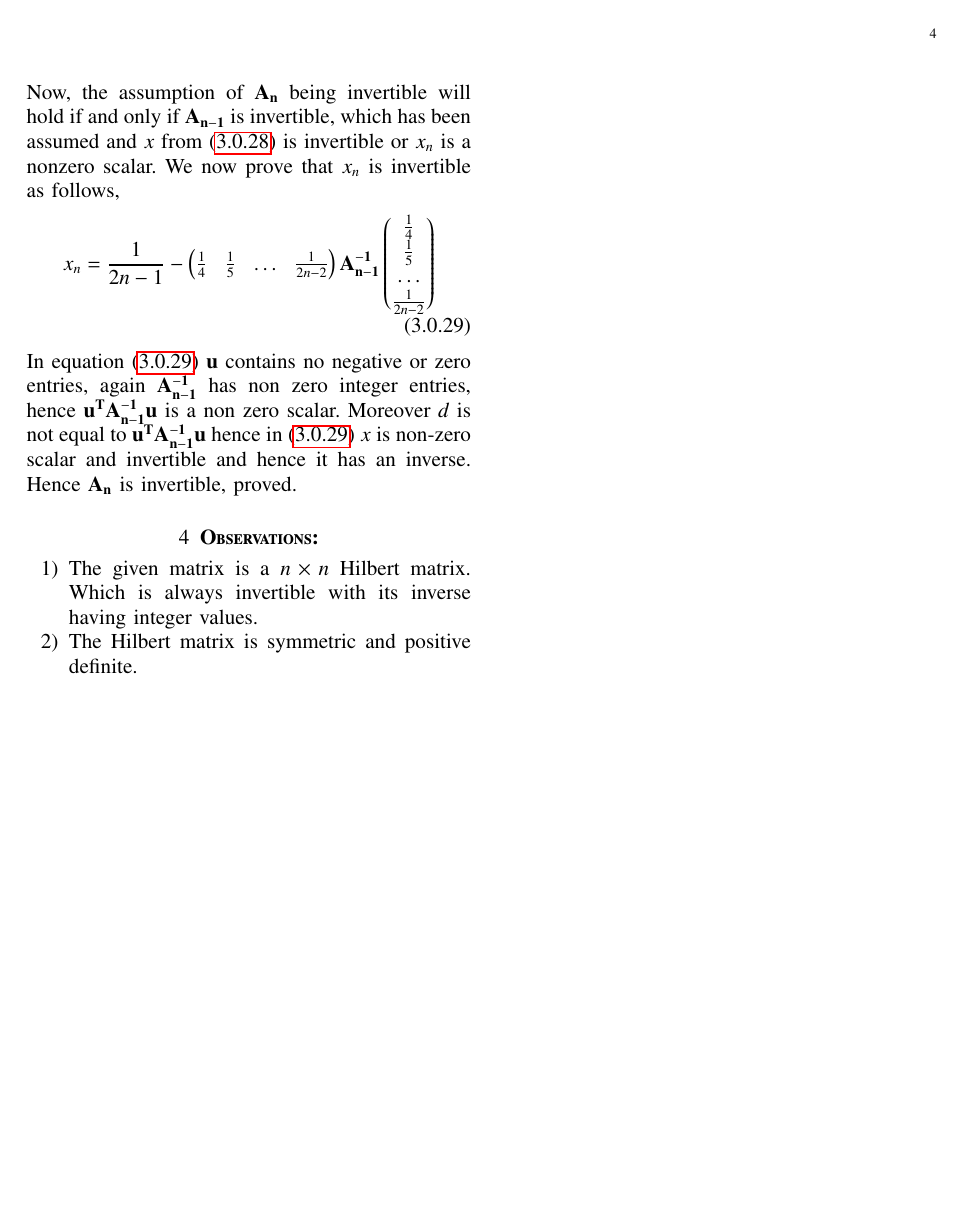
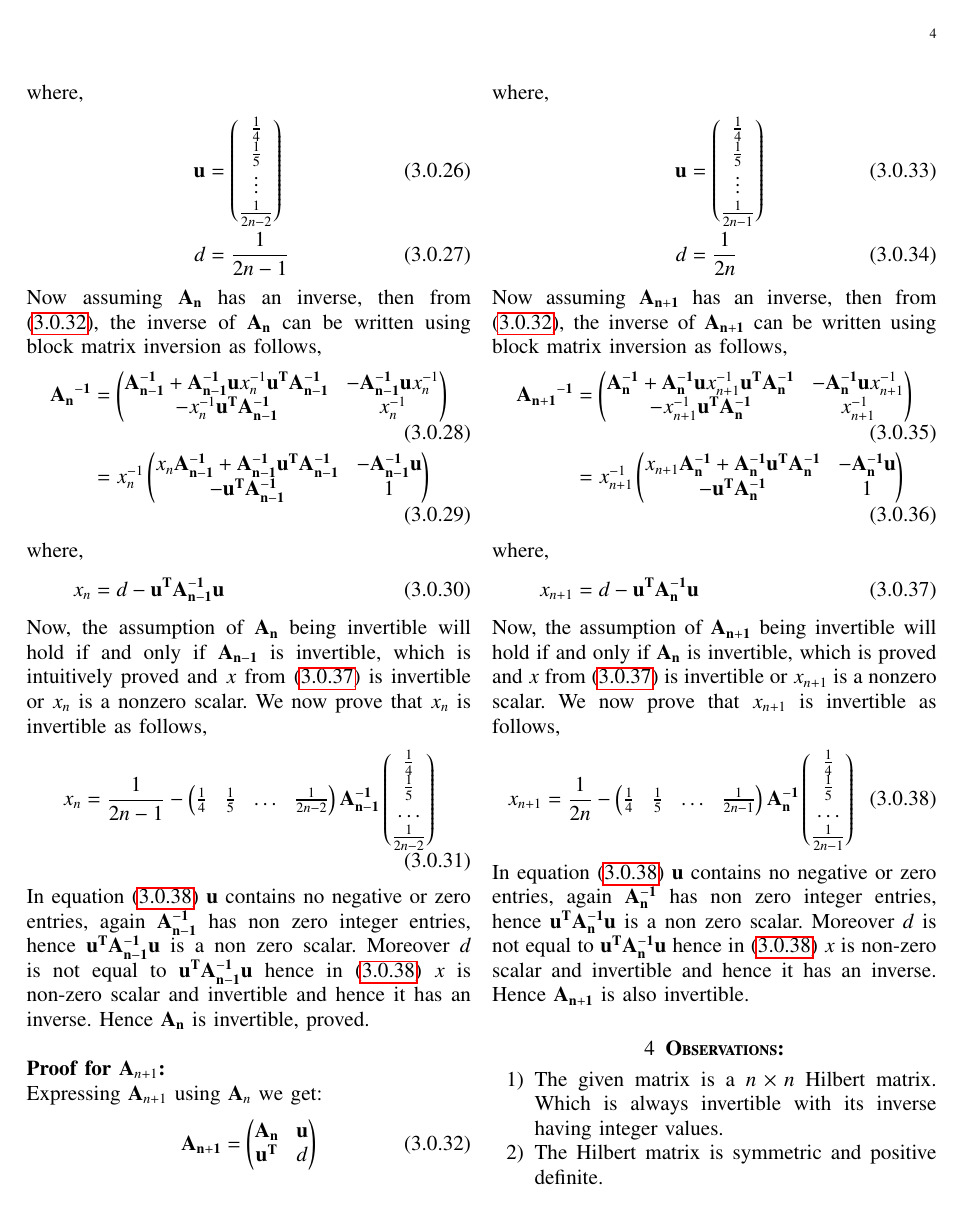
Before and after one commit to narasimha-123/Matrix-theory, a LaTeX problem sheet (Assignment9/Assignment9.tex): page 4 of 4. The pictures show the PDF file Assignment9/Assignment9.pdf that the author committed with the source.

Commit message:
Add files via upload

```diff
--- a/Assignment9/Assignment9.tex
+++ b/Assignment9/Assignment9.tex
@@ -286,11 +288,22 @@ Now, expressing $\vec{A_4}$ using $\vec{A_3}$ we get,
 \vec{u} &= \myvec{\frac{1}{4} \\ \frac{1}{5} \\ \frac{1}{6}} \\
 d &= \frac{1}{7}
 \end{align}
-Now assuming $\vec{A_4}$ has an inverse, then from \eqref{eqA4}, the inverse of $\vec{A_4}$ can be written using block matrix inversion as follows,
+Now assuming $\vec{A_4}$ has an inverse, then from \eqref{eqA4}, the inverse of $\vec{A_4}$ can be written using block matrix inversion,
+\begin{mdframed}
+\textbf{Block matrix inversion} \\ \\
+If a matrix is partitioned into four blocks, it can be inverted blockwise as follows:
+{\scriptsize
+\begin{gather}
+    \text{If } \vec{M}=
+    \myvec{\vec{A} &\vec{B} \\\vec{C} &\vec{D}} \text{ then,} \nonumber \\
+    \vec{M}^{-1}=\myvec{\vec {A} ^{-1}+\vec {A} ^{-1}\vec {B} \left(\vec {D} -\vec {CA} ^{-1}\vec {B} \right)^{-1}\vec {CA} ^{-1}&-\vec {A} ^{-1}\vec {B} \left(\vec {D} -\vec {CA} ^{-1}\vec {B} \right)^{-1}\\-\left(\vec {D} -\vec {CA} ^{-1}\vec {B} \right)^{-1}\vec {CA} ^{-1}&\left(\vec {D} -\vec {CA} ^{-1}\vec {B} \right)^{-1}}
+\end{gather}
+}%
+\end{mdframed}
 \begin{align}
-\vec{A_4^{-1}} &= \myvec{\vec{A_3^{-1}}+\vec{A_3^{-1}}\vec{u}x_4^{-1}\vec{u^T}\vec{A_3^{-1}} & -\vec{A_3^{-1}}\vec{u}x_4^{-1}\\-x^{-1}\vec{u^T}\vec{A_3^{-1}} & x_4^{-1}}\label{eqblockinv}
-\intertext{where,}
-x_4 &= d-{\vec{u^T}\vec{A_3^{-1}}\vec{u}}\label{eqX}
+\therefore \vec{A_4^{-1}} &= \myvec{\vec{A_3^{-1}}+\vec{A_3^{-1}}\vec{u}x_4^{-1}\vec{u^T}\vec{A_3^{-1}} & -\vec{A_3^{-1}}\vec{u}x_4^{-1}\\-x_4^{-1}\vec{u^T}\vec{A_3^{-1}} & x_4^{-1}}\label{eqblockinv}\\
+&=x_4^{-1} \myvec{\vec{A_3^{-1}}x_4+\vec{A_3^{-1}}\vec{u}\vec{u^T}\vec{A_3^{-1}} & -\vec{A_3^{-1}}\vec{u}\\\vec{u^T}\vec{A_3^{-1}} & 1}\\
+\text{where, }x_4 &= d-{\vec{u^T}\vec{A_3^{-1}}\vec{u}}\label{eqX}
 \end{align}
 Now, the assumption of $\vec{A_4}$ being invertible will hold if and only if $\vec{A_3}$ is invertible, which has been proved in \eqref{A3inv} and $x_4$ from \eqref{eqX} is invertible or $x_4$ is a nonzero scalar. We now prove that $x_4$ is invertible as follows,
 \begin{align}
@@ -325,16 +339,36 @@ Now assuming $\vec{A_{n}}$ has an inverse, then from \eqref{eqAn}, the inverse o
 \intertext{where,}
 x_n &= d-\vec{u^T}\vec{A_{n-1}^{-1}}\vec{u}\label{eqX1}
 \end{align}
-Now, the assumption of $\vec{A_n}$ being invertible will hold if and only if $\vec{A_{n-1}}$ is invertible, which has been assumed and $x$ from \eqref{eqX1} is invertible or $x_n$ is a nonzero scalar. We now prove that $x_n$ is invertible as follows,
+Now, the assumption of $\vec{A_n}$ being invertible will hold if and only if $\vec{A_{n-1}}$ is invertible, which is intuitively proved and $x$ from \eqref{eqX1} is invertible or $x_n$ is a nonzero scalar. We now prove that $x_n$ is invertible as follows,
 \begin{align}
 x_n &= \frac{1}{2n-1}-\myvec{\frac{1}{4}&\frac{1}{5}&\dots&\frac{1}{2n-2}}\vec{A_{n-1}^{-1}}\myvec{\frac{1}{4}\\\frac{1}{5}\\\dots\\\frac{1}{2n-2}} \label{eqX2}
 \end{align}
 In equation \eqref{eqX2} $\vec{u}$ contains no negative or zero entries, again $\vec{A_{n-1}^{-1}}$ has non zero integer entries, hence $\vec{u^T}\vec{A_{n-1}^{-1}}\vec{u}$ is a non zero scalar. Moreover $d$ is not equal to $\vec{u^T}\vec{A_{n-1}^{-1}}\vec{u}$ hence in \eqref{eqX2} $x$ is non-zero scalar and invertible and hence it has an inverse. Hence $\vec{A_n}$ is invertible, proved.
+\\ \\
+\textbf{Proof for $\vec{A}_{n+1}$:}\\
+Expressing $\vec{A}_{n+1}$ using $\vec{A}_{n}$ we get:
+\begin{align}
+\vec{A_{n+1}} &= \myvec{\vec{A_{n}}&\vec{u}\\\vec{u^T}&d}\label{eqAn}
+\intertext{where,}
+\vec{u} &=  \myvec{\frac{1}{4} \\ \frac{1}{5} \\ \vdots \\ \frac{1}{2n-1}} \\
+d &= \frac{1}{2n}
+\end{align}
+Now assuming $\vec{A_{n+1}}$ has an inverse, then from \eqref{eqAn}, the inverse of $\vec{A_{n+1}}$ can be written using block matrix inversion as follows,
+\begin{align}
+\vec{{A_{n+1}}^{-1}} &= \myvec{\vec{A_{n}^{-1}}+\vec{A_{n}^{-1}}\vec{u}x_{n+1}^{-1}\vec{u^T}\vec{A_{n}^{-1}} & -\vec{A_{n}^{-1}}\vec{u}x_{n+1}^{-1}\\-x_{n+1}^{-1}\vec{u^T}\vec{A_{n}^{-1}} & x_{n+1}^{-1}}\\
+&= x_{n+1}^{-1}\myvec{x_{n+1}\vec{A_{n}^{-1}}+\vec{A_{n}^{-1}}\vec{u^T}\vec{A_{n}^{-1}} & -\vec{A_{n}^{-1}}\vec{u}\\-\vec{u^T}\vec{A_{n}^{-1}} &1}\label{eqblockinv1}
+\intertext{where,}
+x_{n+1} &= d-\vec{u^T}\vec{A_{n}^{-1}}\vec{u}\label{eqX1}
+\end{align}
+Now, the assumption of $\vec{A_{n+1}}$ being invertible will hold if and only if $\vec{A_{n}}$ is invertible, which is proved and $x$ from \eqref{eqX1} is invertible or $x_{n+1}$ is a nonzero scalar. We now prove that $x_{n+1}$ is invertible as follows,
+\begin{align}
+x_{n+1} &= \frac{1}{2n}-\myvec{\frac{1}{4}&\frac{1}{5}&\dots&\frac{1}{2n-1}}\vec{A_{n}^{-1}}\myvec{\frac{1}{4}\\\frac{1}{5}\\\dots\\\frac{1}{2n-1}} \label{eqX2}
+\end{align}
+In equation \eqref{eqX2} $\vec{u}$ contains no negative or zero entries, again $\vec{A_{n}^{-1}}$ has non zero integer entries, hence $\vec{u^T}\vec{A_{n}^{-1}}\vec{u}$ is a non zero scalar. Moreover $d$ is not equal to $\vec{u^T}\vec{A_{n}^{-1}}\vec{u}$ hence in \eqref{eqX2} $x$ is non-zero scalar and invertible and hence it has an inverse. Hence $\vec{A_{n+1}}$ is also invertible.
 
 \section{\textbf{Observations:}}
 \begin{enumerate}
     \item The given matrix is a $n\times n$ Hilbert matrix. Which is always invertible with its inverse having integer values.
     \item The Hilbert matrix is symmetric and positive definite.
 \end{enumerate}
-
 \end{document}
```
Also changed, not shown: Assignment9/Assignment9.pdf, Assignment9/Assignment9.tex (35 more changed lines).
